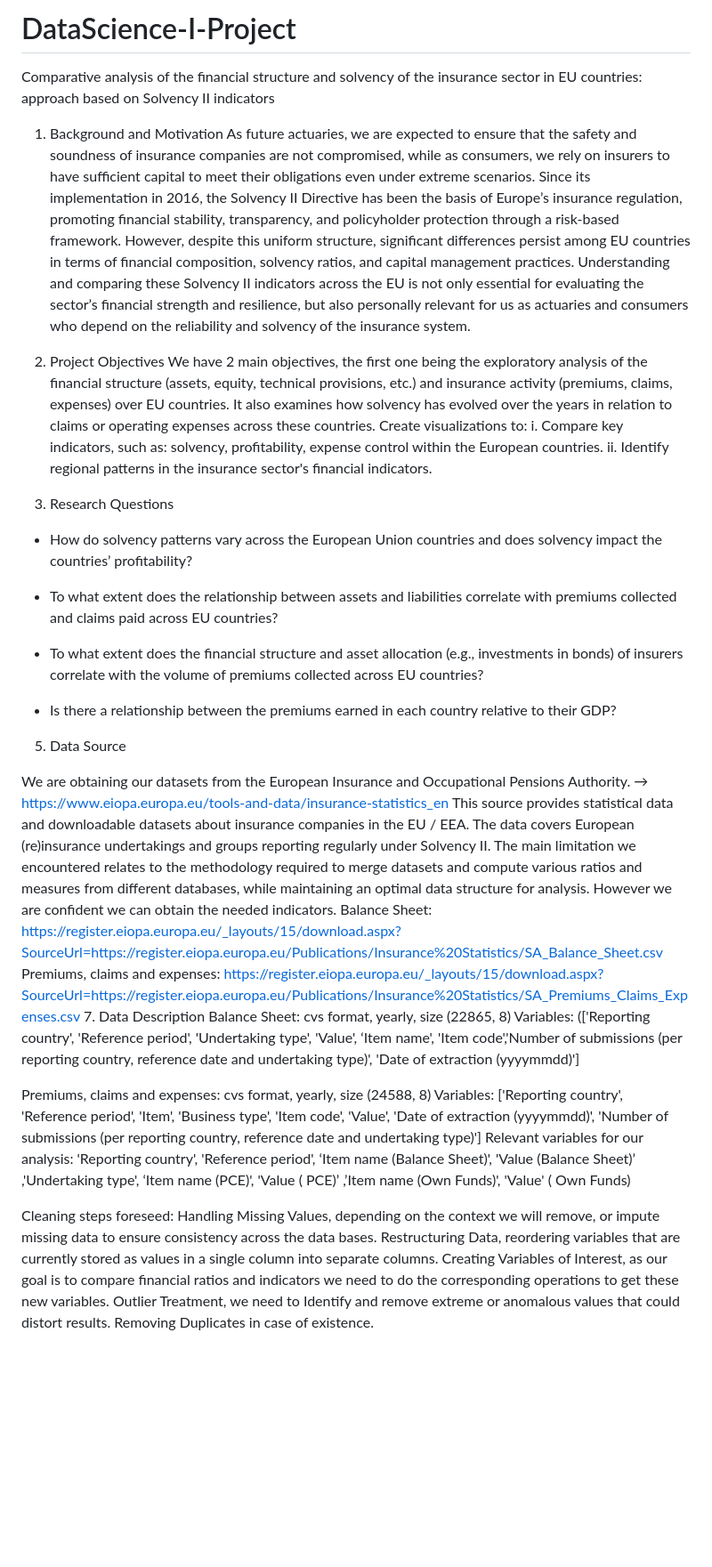
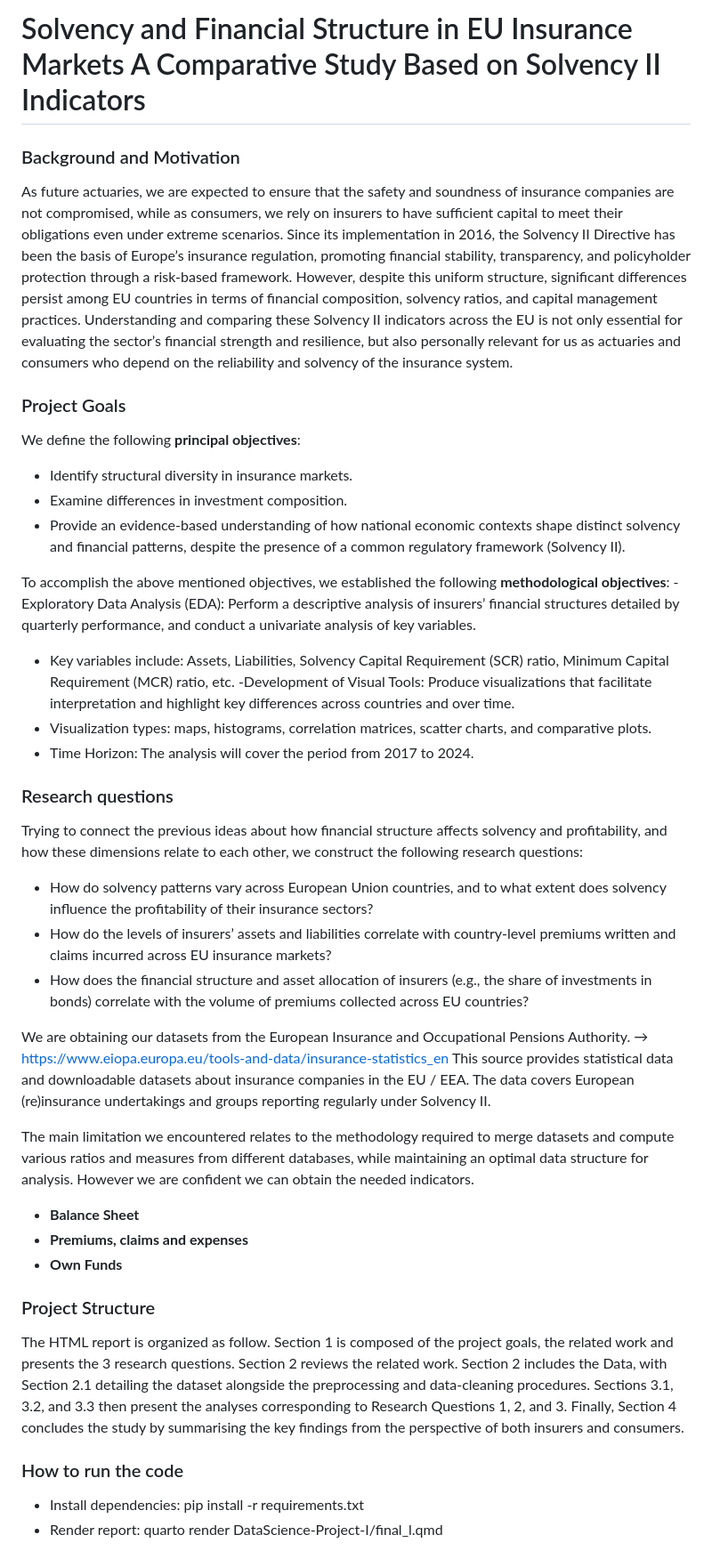
Before and after one commit to citla-aly/DataScience-I-Project, a Markdown page: README.md, the part around the change. Shown: that part at 89% size. GitHub-like rendering; blank space fills up the shorter version.

```diff
--- a/README.md
+++ b/README.md
@@ -1,42 +1,37 @@
-# DataScience-I-Project
-Comparative analysis of the financial structure and solvency of the insurance sector in EU countries: approach based on Solvency II indicators
-
-1. Background and Motivation
+# Solvency and Financial Structure in EU Insurance Markets A Comparative Study Based on Solvency II Indicators
+### Background and Motivation
 As future actuaries, we are expected to ensure that the safety and soundness of insurance companies are not compromised, while as consumers, we rely on insurers to have sufficient capital to meet their obligations even under extreme scenarios.
 Since its implementation in 2016, the Solvency II Directive has been the basis of Europe’s insurance regulation, promoting financial stability, transparency, and policyholder protection through a risk-based framework. However, despite this uniform structure, significant differences persist among EU countries in terms of financial composition, solvency ratios, and capital management practices. Understanding and comparing these Solvency II indicators across the EU is not only essential for evaluating the sector’s financial strength and resilience, but also personally relevant for us as actuaries and consumers who depend on the reliability and solvency of the insurance system.
+### Project Goals
+We define the following **principal objectives**:
+- Identify structural diversity in insurance markets.
+- Examine differences in investment composition.
+- Provide an evidence-based understanding of how national economic contexts shape distinct solvency and financial patterns, despite the presence of a common regulatory framework (Solvency II).
 
-2. Project Objectives
-We have 2 main objectives, the first one being the exploratory analysis of the financial structure (assets, equity, technical provisions, etc.) and insurance activity (premiums, claims, expenses) over EU countries. It also examines how solvency has evolved over the years in relation to claims or operating expenses across these countries.
-Create visualizations to: i. Compare key indicators, such as: solvency, profitability, expense control within the European countries.  ii. Identify regional patterns in the insurance sector's financial indicators.
+To accomplish the above mentioned objectives, we established the following **methodological objectives**:
+-Exploratory Data Analysis (EDA): Perform a descriptive analysis of insurers’ financial structures detailed by quarterly performance, and conduct a univariate analysis of key variables.
+  - Key variables include: Assets, Liabilities, Solvency Capital Requirement (SCR) ratio, Minimum Capital Requirement (MCR) ratio, etc.
+-Development of Visual Tools: Produce visualizations that facilitate interpretation and highlight key differences across countries and over time.
+  - Visualization types: maps, histograms, correlation matrices, scatter charts, and comparative plots.
+  - Time Horizon: The analysis will cover the period from 2017 to 2024.
 
-3. Research Questions
- * How do solvency patterns vary across the European Union countries and does solvency impact the countries’ profitability?
-
-* To what extent does the relationship between assets and liabilities correlate with premiums collected and claims paid across EU countries?
-
-* To what extent does the financial structure and asset allocation (e.g., investments in bonds)  of insurers correlate with the volume of premiums collected across EU countries?
-
-* Is there a relationship between the premiums earned in each country relative to their GDP?
-
-5. Data Source
+### Research questions
+Trying to connect the previous ideas about how financial structure affects solvency and profitability, and how these dimensions relate to each other, we construct the following research questions:
+- How do solvency patterns vary across European Union countries, and to what extent does solvency influence the profitability of their insurance sectors?
+- How do the levels of insurers’ assets and liabilities correlate with country-level premiums written and claims incurred across EU insurance markets?
+- How does the financial structure and asset allocation of insurers (e.g., the share of investments in bonds) correlate with the volume of premiums collected across EU countries?
 
 We are obtaining our datasets from the European Insurance and Occupational Pensions Authority. → https://www.eiopa.europa.eu/tools-and-data/insurance-statistics_en
 This source provides statistical data and downloadable datasets about insurance companies in the EU / EEA. The data covers European (re)insurance undertakings and groups reporting regularly under Solvency II.
+
 The main limitation we encountered relates to the methodology required to merge datasets and compute various ratios and measures from different databases, while maintaining an optimal data structure for analysis. However we are confident we can obtain the needed indicators.
-Balance Sheet: https://register.eiopa.europa.eu/_layouts/15/download.aspx?SourceUrl=https://register.eiopa.europa.eu/Publications/Insurance%20Statistics/SA_Balance_Sheet.csv
-Premiums, claims and expenses: https://register.eiopa.europa.eu/_layouts/15/download.aspx?SourceUrl=https://register.eiopa.europa.eu/Publications/Insurance%20Statistics/SA_Premiums_Claims_Expenses.csv
-7. Data Description
-Balance Sheet:  cvs format, yearly, size (22865, 8)
-Variables:  (['Reporting country', 'Reference period', 'Undertaking type', 'Value', ‘Item name', 'Item code','Number of submissions (per reporting country, reference date and undertaking type)', 'Date of extraction (yyyymmdd)']
+- **Balance Sheet**
+- **Premiums, claims and expenses**
+- **Own Funds**
 
-Premiums, claims and expenses: cvs format, yearly, size (24588, 8)
-Variables: ['Reporting country', 'Reference period', 'Item', 'Business type', 'Item code', 'Value', 'Date of extraction (yyyymmdd)', 'Number of submissions (per reporting country, reference date and undertaking type)']
-Relevant variables for our analysis:
-'Reporting country', 'Reference period', ‘Item name (Balance Sheet)', 'Value (Balance Sheet)’ ,'Undertaking type', ‘Item name (PCE)', 'Value ( PCE)’ ,’Item name (Own Funds)', 'Value' ( Own Funds)
+### Project Structure
+The HTML report is organized as follow. Section 1 is composed of the project goals, the related work and presents the 3 research questions. Section 2 reviews the related work. Section 2 includes the Data, with Section 2.1 detailing the dataset alongside the preprocessing and data-cleaning procedures. Sections 3.1, 3.2, and 3.3 then present the analyses corresponding to Research Questions 1, 2, and 3. Finally, Section 4 concludes the study by summarising the key findings from the perspective of both insurers and consumers.
 
-Cleaning steps foreseed:
-Handling Missing Values, depending on the context we will remove, or impute missing data to ensure consistency across the data bases.
-Restructuring Data, reordering variables that are currently stored as values in a single column into separate columns.
-Creating Variables of Interest, as our goal is to compare financial ratios and indicators we need to do the corresponding operations to get these new variables.
-Outlier Treatment, we need to Identify and remove extreme or anomalous values that could distort results.
-Removing Duplicates in case of existence.
+### How to run the code
+- Install dependencies: pip install -r requirements.txt
+- Render report: quarto render DataScience-Project-I/final_l.qmd
```
